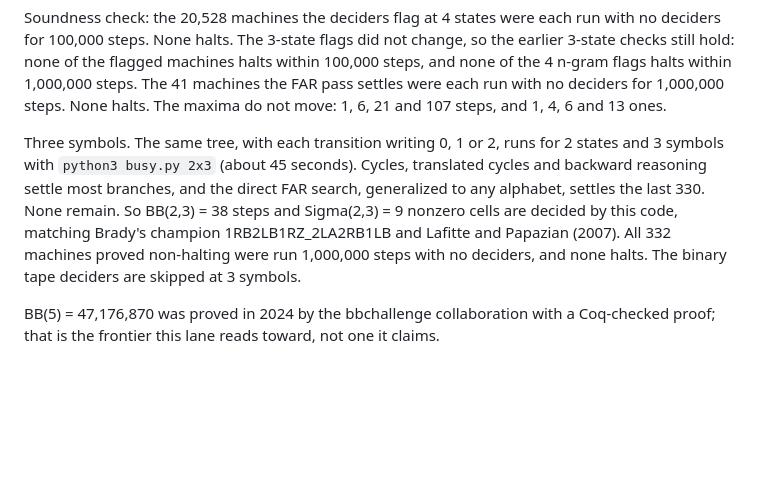
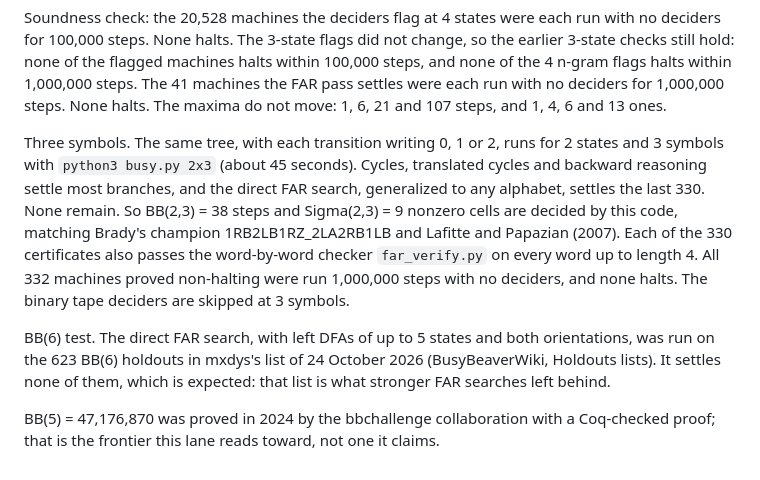
Before and after one commit to nulljosh/noema, a Markdown page: cs/README.md, the part around the change. Drawn GitHub-style; blank space fills up the shorter version.

```diff
--- a/cs/README.md
+++ b/cs/README.md
@@ -19,6 +19,8 @@ So BB(4) = 107 and Sigma(4) = 13 are decided by this code: every 4-state machine
 
 Soundness check: the 20,528 machines the deciders flag at 4 states were each run with no deciders for 100,000 steps. None halts. The 3-state flags did not change, so the earlier 3-state checks still hold: none of the flagged machines halts within 100,000 steps, and none of the 4 n-gram flags halts within 1,000,000 steps. The 41 machines the FAR pass settles were each run with no deciders for 1,000,000 steps. None halts. The maxima do not move: 1, 6, 21 and 107 steps, and 1, 4, 6 and 13 ones.
 
-Three symbols. The same tree, with each transition writing 0, 1 or 2, runs for 2 states and 3 symbols with `python3 busy.py 2x3` (about 45 seconds). Cycles, translated cycles and backward reasoning settle most branches, and the direct FAR search, generalized to any alphabet, settles the last 330. None remain. So BB(2,3) = 38 steps and Sigma(2,3) = 9 nonzero cells are decided by this code, matching Brady's champion 1RB2LB1RZ_2LA2RB1LB and Lafitte and Papazian (2007). All 332 machines proved non-halting were run 1,000,000 steps with no deciders, and none halts. The binary tape deciders are skipped at 3 symbols.
+Three symbols. The same tree, with each transition writing 0, 1 or 2, runs for 2 states and 3 symbols with `python3 busy.py 2x3` (about 45 seconds). Cycles, translated cycles and backward reasoning settle most branches, and the direct FAR search, generalized to any alphabet, settles the last 330. None remain. So BB(2,3) = 38 steps and Sigma(2,3) = 9 nonzero cells are decided by this code, matching Brady's champion 1RB2LB1RZ_2LA2RB1LB and Lafitte and Papazian (2007). Each of the 330 certificates also passes the word-by-word checker `far_verify.py` on every word up to length 4. All 332 machines proved non-halting were run 1,000,000 steps with no deciders, and none halts. The binary tape deciders are skipped at 3 symbols.
+
+BB(6) test. The direct FAR search, with left DFAs of up to 5 states and both orientations, was run on the 623 BB(6) holdouts in mxdys's list of 24 October 2026 (BusyBeaverWiki, Holdouts lists). It settles none of them, which is expected: that list is what stronger FAR searches left behind.
 
 BB(5) = 47,176,870 was proved in 2024 by the bbchallenge collaboration with a Coq-checked proof; that is the frontier this lane reads toward, not one it claims.
```
Also changed, not shown: roadmap.md (+2 -1 lines).
